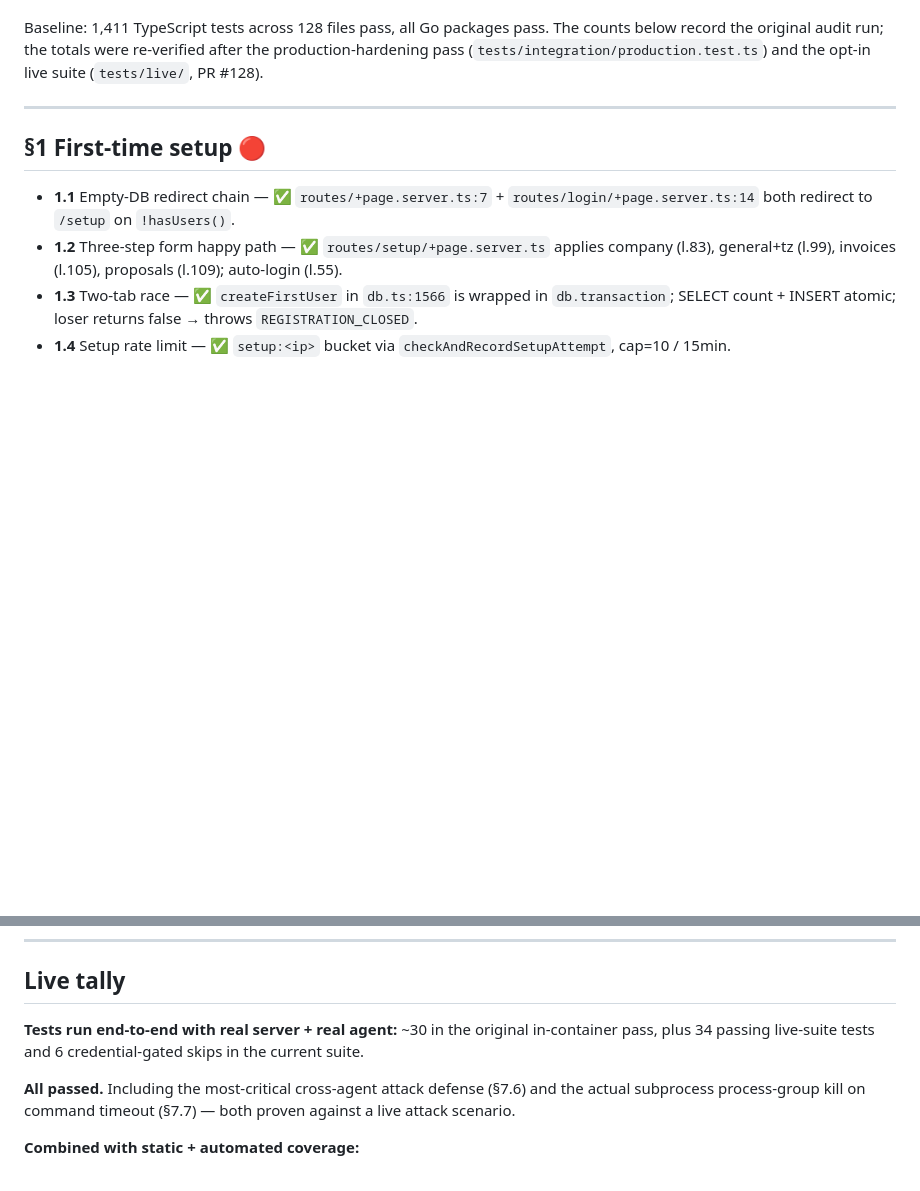
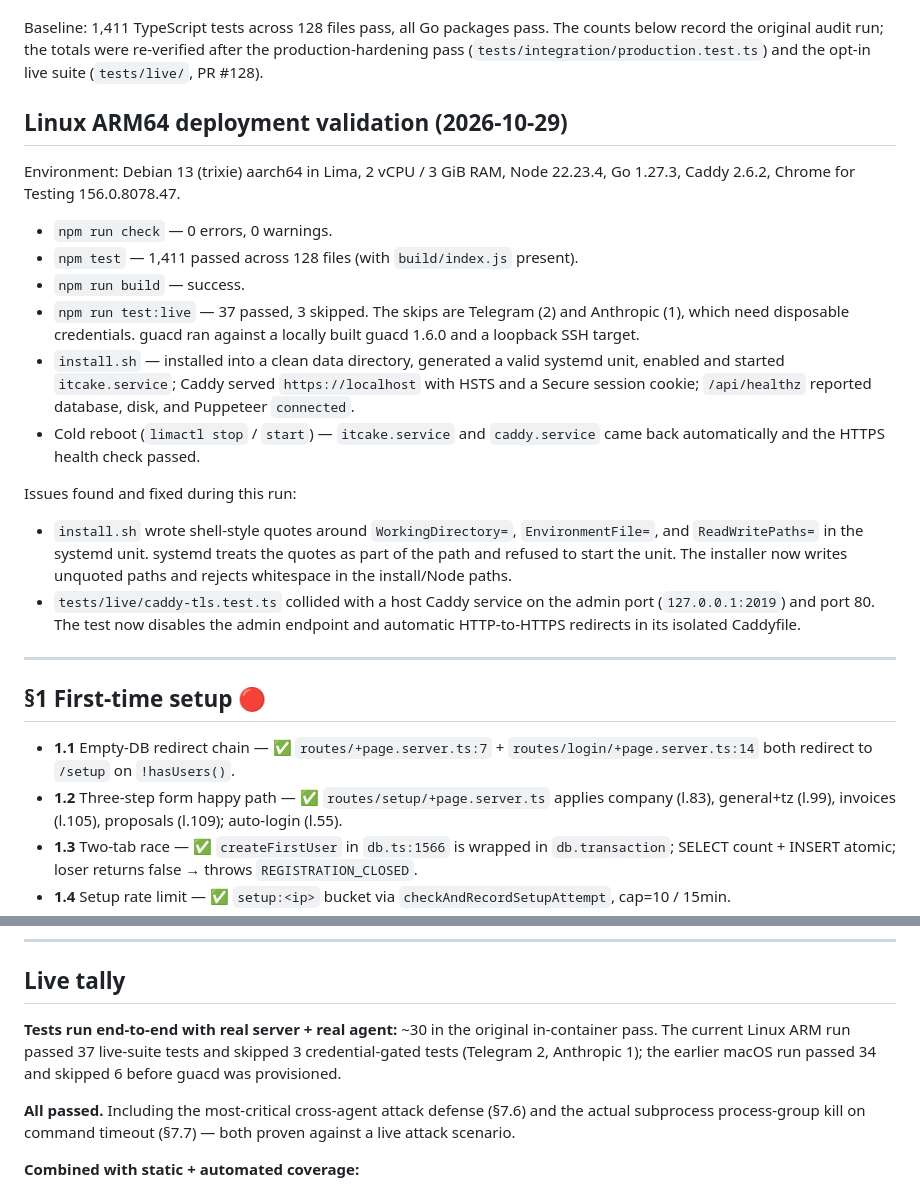
Before and after one commit to k-it-ai/itcake, a Markdown page: docs/test-results.md, 2 parts joined by grey strips. Rendered like a GitHub page; blank space fills up the shorter version.

Commit message:
docs: record Linux ARM64 validation results

```diff
--- a/docs/test-results.md
+++ b/docs/test-results.md
@@ -14,6 +14,34 @@ Baseline: 1,411 TypeScript tests across 128 files pass, all Go packages pass.
 The counts below record the original audit run; the totals were re-verified
 after the production-hardening pass (`tests/integration/production.test.ts`)
 and the opt-in live suite (`tests/live/`, PR #128).
+
+## Linux ARM64 deployment validation (2026-10-29)
+
+Environment: Debian 13 (trixie) aarch64 in Lima, 2 vCPU / 3 GiB RAM, Node
+22.23.4, Go 1.27.3, Caddy 2.6.2, Chrome for Testing 156.0.8078.47.
+
+- `npm run check` — 0 errors, 0 warnings.
+- `npm test` — 1,411 passed across 128 files (with `build/index.js` present).
+- `npm run build` — success.
+- `npm run test:live` — 37 passed, 3 skipped. The skips are Telegram (2) and
+  Anthropic (1), which need disposable credentials. guacd ran against a locally
+  built guacd 1.6.0 and a loopback SSH target.
+- `install.sh` — installed into a clean data directory, generated a valid
+  systemd unit, enabled and started `itcake.service`; Caddy served
+  `https://localhost` with HSTS and a Secure session cookie; `/api/healthz`
+  reported database, disk, and Puppeteer `connected`.
+- Cold reboot (`limactl stop` / `start`) — `itcake.service` and `caddy.service`
+  came back automatically and the HTTPS health check passed.
+
+Issues found and fixed during this run:
+
+- `install.sh` wrote shell-style quotes around `WorkingDirectory=`,
+  `EnvironmentFile=`, and `ReadWritePaths=` in the systemd unit. systemd treats
+  the quotes as part of the path and refused to start the unit. The installer
+  now writes unquoted paths and rejects whitespace in the install/Node paths.
+- `tests/live/caddy-tls.test.ts` collided with a host Caddy service on the
+  admin port (`127.0.0.1:2019`) and port 80. The test now disables the admin
+  endpoint and automatic HTTP-to-HTTPS redirects in its isolated Caddyfile.
 
 ---
 
@@ -328,8 +356,9 @@ by code inspection):
 ## Live tally
 
 **Tests run end-to-end with real server + real agent:** ~30 in the original
-in-container pass, plus 34 passing live-suite tests and 6 credential-gated
-skips in the current suite.
+in-container pass. The current Linux ARM run passed 37 live-suite tests and
+skipped 3 credential-gated tests (Telegram 2, Anthropic 1); the earlier macOS
+run passed 34 and skipped 6 before guacd was provisioned.
 
 **All passed.** Including the most-critical cross-agent attack defense
 (§7.6) and the actual subprocess process-group kill on command timeout
```
